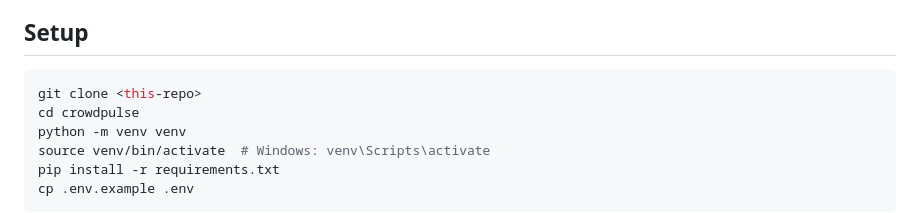
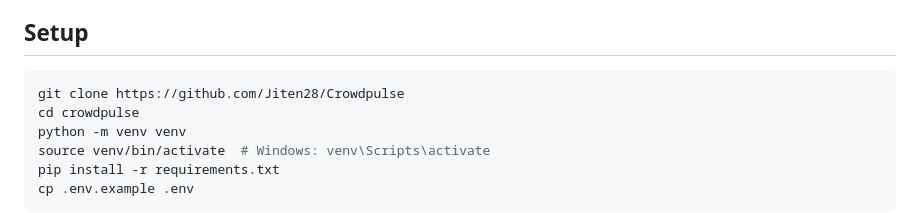
Before and after one commit to Jiten28/Crowdpulse, a Markdown page: README.md, the part around one of its changes. Rendered like a GitHub page.

Commit message:
Update clone URL and fix README formatting
Updated repository clone URL and fixed formatting for the live deployed link.

````diff
--- a/README.md
+++ b/README.md
@@ -21,7 +21,7 @@ There's no real stadium IoT/turnstile feed available for this challenge. Per the
 ## Setup
 
 ```bash
-git clone <this-repo>
+git clone https://github.com/Jiten28/Crowdpulse
 cd crowdpulse
 python -m venv venv
 source venv/bin/activate  # Windows: venv\Scripts\activate
````
Also changed, not shown: other parts of README.md (+1 -1 lines).
